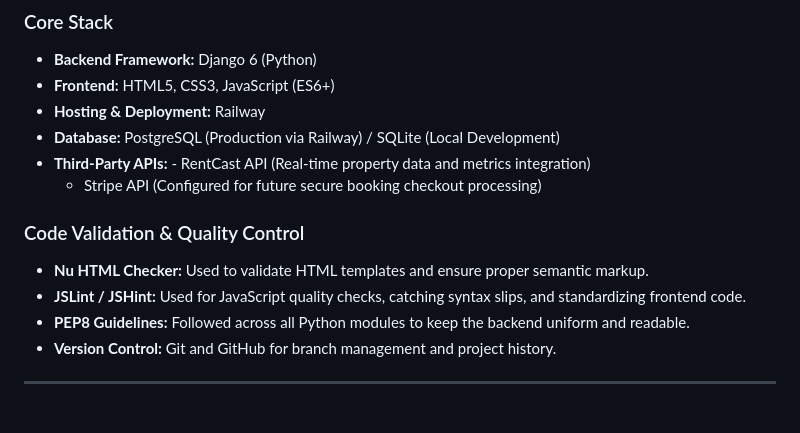
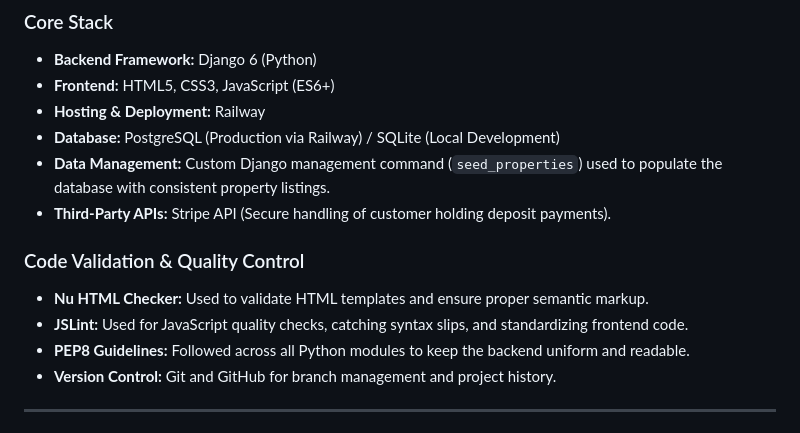
Before and after one commit to Blank55-cell/milestoneproject4, a Markdown page: README.md, the part around the change. Rendered like a GitHub page.

Commit message:
Updated tools and technologies section

```diff
--- a/README.md
+++ b/README.md
@@ -51,12 +51,12 @@ Nothing complicated — just a clean layout and a straightforward flow.
 - **Frontend:** HTML5, CSS3, JavaScript (ES6+)
 - **Hosting & Deployment:** Railway
 - **Database:** PostgreSQL (Production via Railway) / SQLite (Local Development)
-- **Third-Party APIs:** - RentCast API (Real-time property data and metrics integration)
-  - Stripe API (Configured for future secure booking checkout processing)
+- **Data Management:** Custom Django management command (`seed_properties`) used to populate the database with consistent property listings.
+- **Third-Party APIs:** Stripe API (Secure handling of customer holding deposit payments).
 
 ### Code Validation & Quality Control
 - **Nu HTML Checker:** Used to validate HTML templates and ensure proper semantic markup.
-- **JSLint / JSHint:** Used for JavaScript quality checks, catching syntax slips, and standardizing frontend code.
+- **JSLint:** Used for JavaScript quality checks, catching syntax slips, and standardizing frontend code.
 - **PEP8 Guidelines:** Followed across all Python modules to keep the backend uniform and readable.
 - **Version Control:** Git and GitHub for branch management and project history.
 
```
